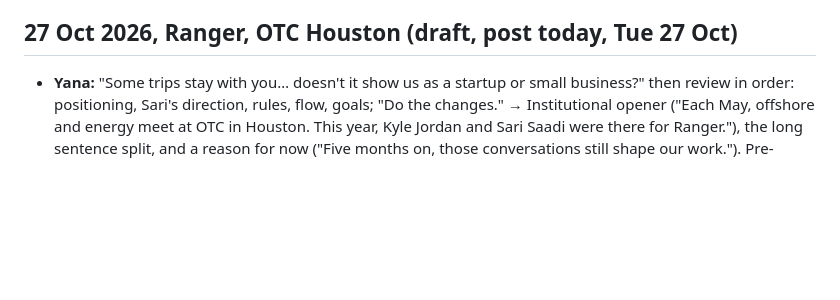
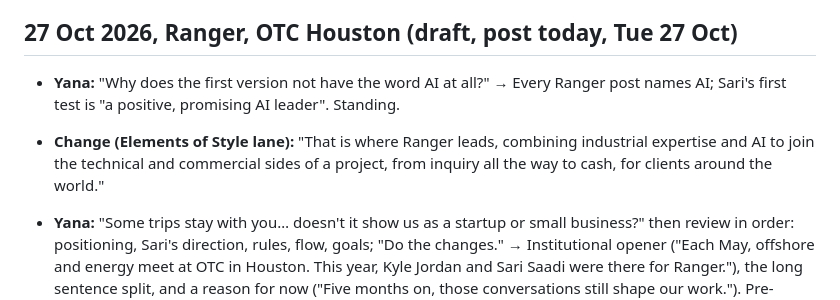
Before and after one commit to yanaredrangerplusvitaminc/yanaranger, a Markdown page: .claude/editorial-log.md, the part around the change. GitHub-like rendering; blank space fills up the shorter version.

Commit message:
Every Ranger post names AI
Co-Authored-By: Claude Opus 5.5 <noreply@anthropic.com>
Claude-Session: https://claude.ai/code/session_01CJvCG9ecYgFAzBeRsPX3A9

```diff
--- a/.claude/editorial-log.md
+++ b/.claude/editorial-log.md
@@ -26,6 +26,9 @@ Older entries (2 Oct to 26 Oct) with full sources: section 8 of the editorial sy
   - Teaser: list of three (EPCs, OEMs and NOCs) became "from EPCs to national oil companies"; "will be meeting" became "are meeting".
 
 ## 27 Oct 2026, Ranger, OTC Houston (draft, post today, Tue 27 Oct)
+
+- **Yana:** "Why does the first version not have the word AI at all?" → Every Ranger post names AI; Sari's first test is "a positive, promising AI leader". Standing.
+- **Change (Elements of Style lane):** "That is where Ranger leads, combining industrial expertise and AI to join the technical and commercial sides of a project, from inquiry all the way to cash, for clients around the world."
 
 - **Yana:** "Some trips stay with you… doesn't it show us as a startup or small business?" then review in order: positioning, Sari's direction, rules, flow, goals; "Do the changes." → Institutional opener ("Each May, offshore and energy meet at OTC in Houston. This year, Kyle Jordan and Sari Saadi were there for Ranger."), the long sentence split, and a reason for now ("Five months on, those conversations still shape our work."). Pre-ADIPEC gained the frame line ("That is Ranger's work: connecting the technical and commercial sides of energy projects, from inquiry all the way to cash."); teaser split and framed ("Four days of techno-commercial conversations…"). Standing: no lifestyle openers.
 
```
Also changed, not shown: .claude/brand-voice-guidelines.md (+1 -0 lines).
